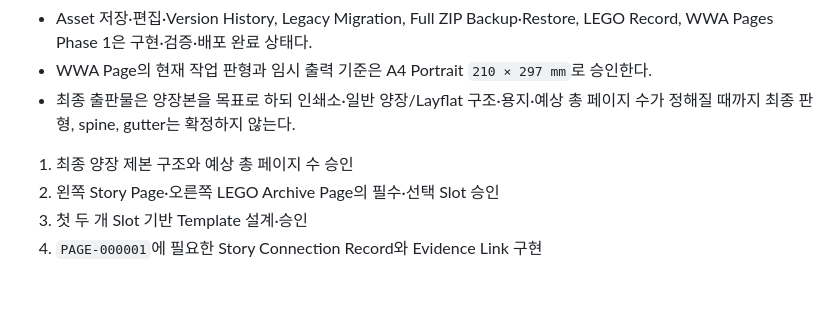
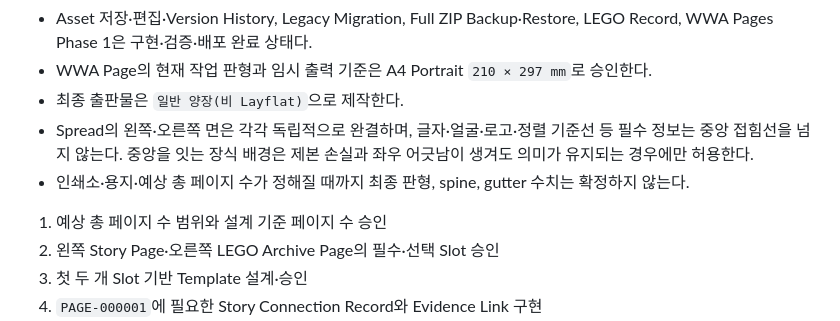
Before and after one commit to 2ggsrtzdfv-bot/WWA-Manager, a Markdown page: WWA_PROTOCOL.md, the part around one of its changes. GitHub-like rendering; blank space fills up the shorter version.

```diff
--- a/WWA_PROTOCOL.md
+++ b/WWA_PROTOCOL.md
@@ -73,9 +73,11 @@ WWA의 제작 흐름은 다음 순서를 따른다.
 
 - Asset 저장·편집·Version History, Legacy Migration, Full ZIP Backup·Restore, LEGO Record, WWA Pages Phase 1은 구현·검증·배포 완료 상태다.
 - WWA Page의 현재 작업 판형과 임시 출력 기준은 A4 Portrait `210 × 297 mm`로 승인한다.
-- 최종 출판물은 양장본을 목표로 하되 인쇄소·일반 양장/Layflat 구조·용지·예상 총 페이지 수가 정해질 때까지 최종 판형, spine, gutter는 확정하지 않는다.
+- 최종 출판물은 `일반 양장(비 Layflat)`으로 제작한다.
+- Spread의 왼쪽·오른쪽 면은 각각 독립적으로 완결하며, 글자·얼굴·로고·정렬 기준선 등 필수 정보는 중앙 접힘선을 넘지 않는다. 중앙을 잇는 장식 배경은 제본 손실과 좌우 어긋남이 생겨도 의미가 유지되는 경우에만 허용한다.
+- 인쇄소·용지·예상 총 페이지 수가 정해질 때까지 최종 판형, spine, gutter 수치는 확정하지 않는다.
 
-1. 최종 양장 제본 구조와 예상 총 페이지 수 승인
+1. 예상 총 페이지 수 범위와 설계 기준 페이지 수 승인
 2. 왼쪽 Story Page·오른쪽 LEGO Archive Page의 필수·선택 Slot 승인
 3. 첫 두 개 Slot 기반 Template 설계·승인
 4. `PAGE-000001`에 필요한 Story Connection Record와 Evidence Link 구현
```
Also changed, not shown: other parts of WWA_PROTOCOL.md (+1 -1 lines), CHANGELOG.md (+9 -2 lines).
